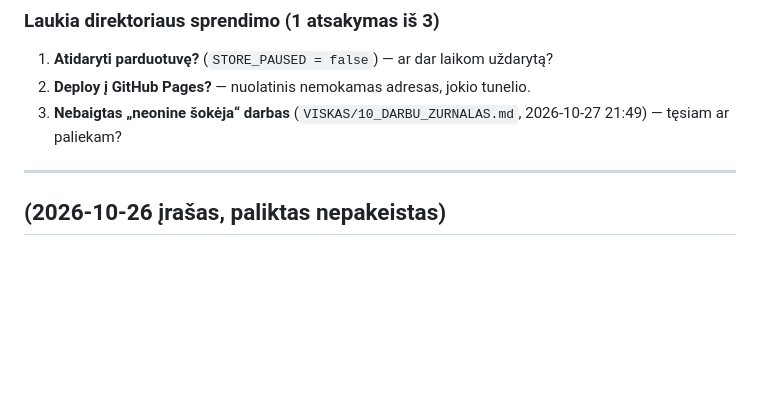
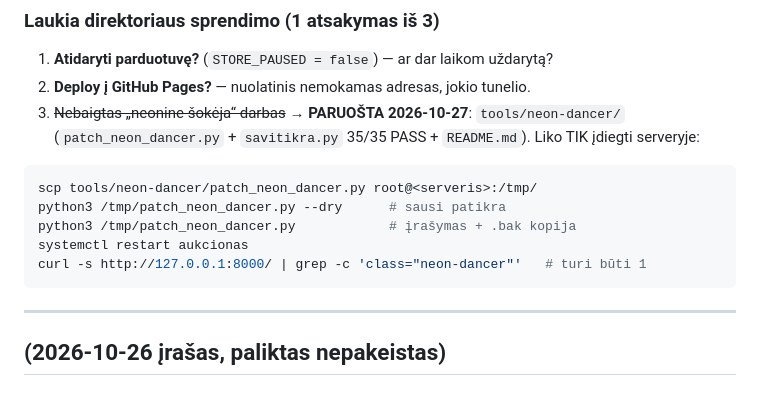
Before and after one commit to mindaugasbusiness-hub/novashop, a Markdown page: CLINE/04_TODO.md, the part around the change. Drawn GitHub-style; blank space fills up the shorter version.

````diff
--- a/CLINE/04_TODO.md
+++ b/CLINE/04_TODO.md
@@ -14,7 +14,16 @@ Atnaujinta: 2026-10-27 (Sesija 4) · Branch: `cline/g2zpktej` (nuo `origin/cline
 ### Laukia direktoriaus sprendimo (1 atsakymas iš 3)
 1. **Atidaryti parduotuvę?** (`STORE_PAUSED = false`) — ar dar laikom uždarytą?
 2. **Deploy į GitHub Pages?** — nuolatinis nemokamas adresas, jokio tunelio.
-3. **Nebaigtas „neonine šokėja“ darbas** (`VISKAS/10_DARBU_ZURNALAS.md`, 2026-10-27 21:49) — tęsiam ar paliekam?
+3. ~~Nebaigtas „neonine šokėja“ darbas~~ → **PARUOŠTA 2026-10-27**: `tools/neon-dancer/`
+   (`patch_neon_dancer.py` + `savitikra.py` 35/35 PASS + `README.md`). Liko TIK įdiegti serveryje:
+
+```bash
+scp tools/neon-dancer/patch_neon_dancer.py root@<serveris>:/tmp/
+python3 /tmp/patch_neon_dancer.py --dry      # sausi patikra
+python3 /tmp/patch_neon_dancer.py            # įrašymas + .bak kopija
+systemctl restart aukcionas
+curl -s http://127.0.0.1:8000/ | grep -c 'class="neon-dancer"'   # turi būti 1
+```
 
 ---
 
````
Also changed, not shown: CLINE/02_DIENORASTIS.md (+36 -0 lines).
